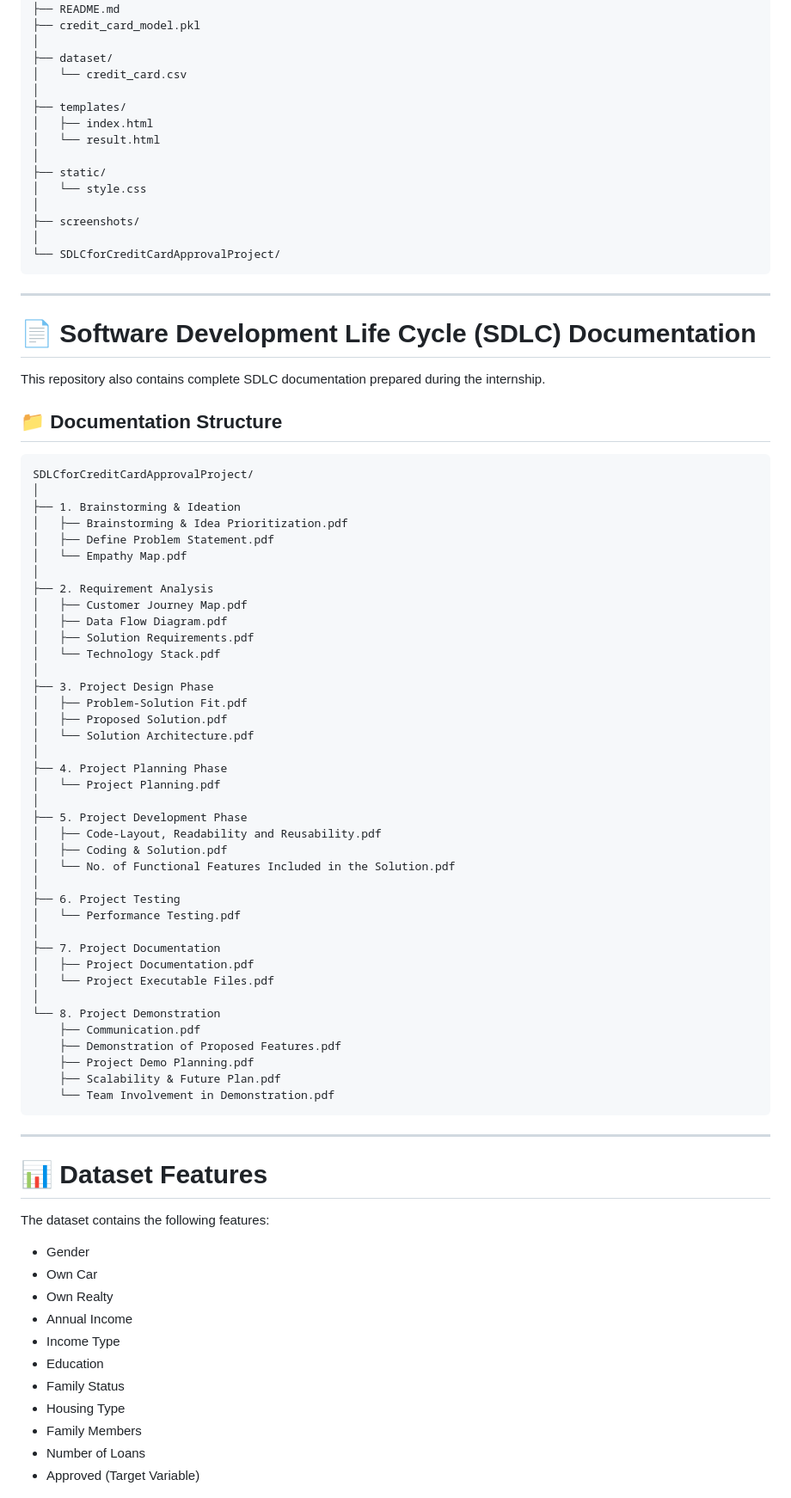
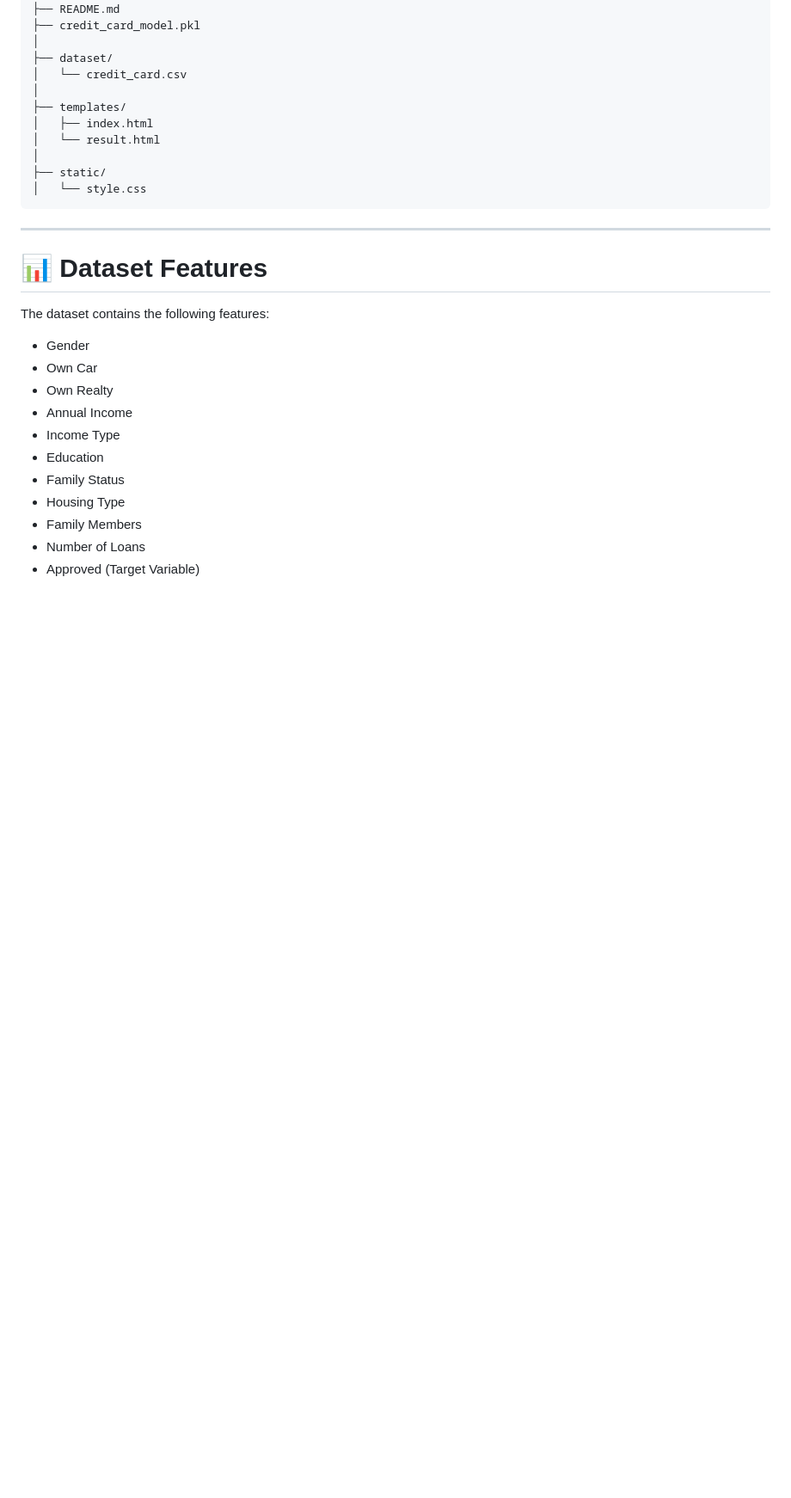
Before and after one commit to KammarapalliMeghana/CreditCardApprovalPredicton, a Markdown page: README.md, the part around one of its changes. Shown at 86% size. GitHub-like rendering; blank space fills up the shorter version.

Commit message:
made updates
Removed the SDLC documentation section from the README.

````diff
--- a/README.md
+++ b/README.md
@@ -90,63 +90,11 @@ CreditCardApprovalPrediction/
 │
 ├── static/
 │   └── style.css
-│
-├── screenshots/
-│
-└── SDLCforCreditCardApprovalProject/
 ```
 
 ---
 
-# 📄 Software Development Life Cycle (SDLC) Documentation
 
-This repository also contains complete SDLC documentation prepared during the internship.
-
-## 📁 Documentation Structure
-
-```text
-SDLCforCreditCardApprovalProject/
-│
-├── 1. Brainstorming & Ideation
-│   ├── Brainstorming & Idea Prioritization.pdf
-│   ├── Define Problem Statement.pdf
-│   └── Empathy Map.pdf
-│
-├── 2. Requirement Analysis
-│   ├── Customer Journey Map.pdf
-│   ├── Data Flow Diagram.pdf
-│   ├── Solution Requirements.pdf
-│   └── Technology Stack.pdf
-│
-├── 3. Project Design Phase
-│   ├── Problem-Solution Fit.pdf
-│   ├── Proposed Solution.pdf
-│   └── Solution Architecture.pdf
-│
-├── 4. Project Planning Phase
-│   └── Project Planning.pdf
-│
-├── 5. Project Development Phase
-│   ├── Code-Layout, Readability and Reusability.pdf
-│   ├── Coding & Solution.pdf
-│   └── No. of Functional Features Included in the Solution.pdf
-│
-├── 6. Project Testing
-│   └── Performance Testing.pdf
-│
-├── 7. Project Documentation
-│   ├── Project Documentation.pdf
-│   └── Project Executable Files.pdf
-│
-└── 8. Project Demonstration
-    ├── Communication.pdf
-    ├── Demonstration of Proposed Features.pdf
-    ├── Project Demo Planning.pdf
-    ├── Scalability & Future Plan.pdf
-    └── Team Involvement in Demonstration.pdf
-```
-
----
 
 # 📊 Dataset Features
 
````
Also changed, not shown: other parts of README.md (+2 -2 lines).
